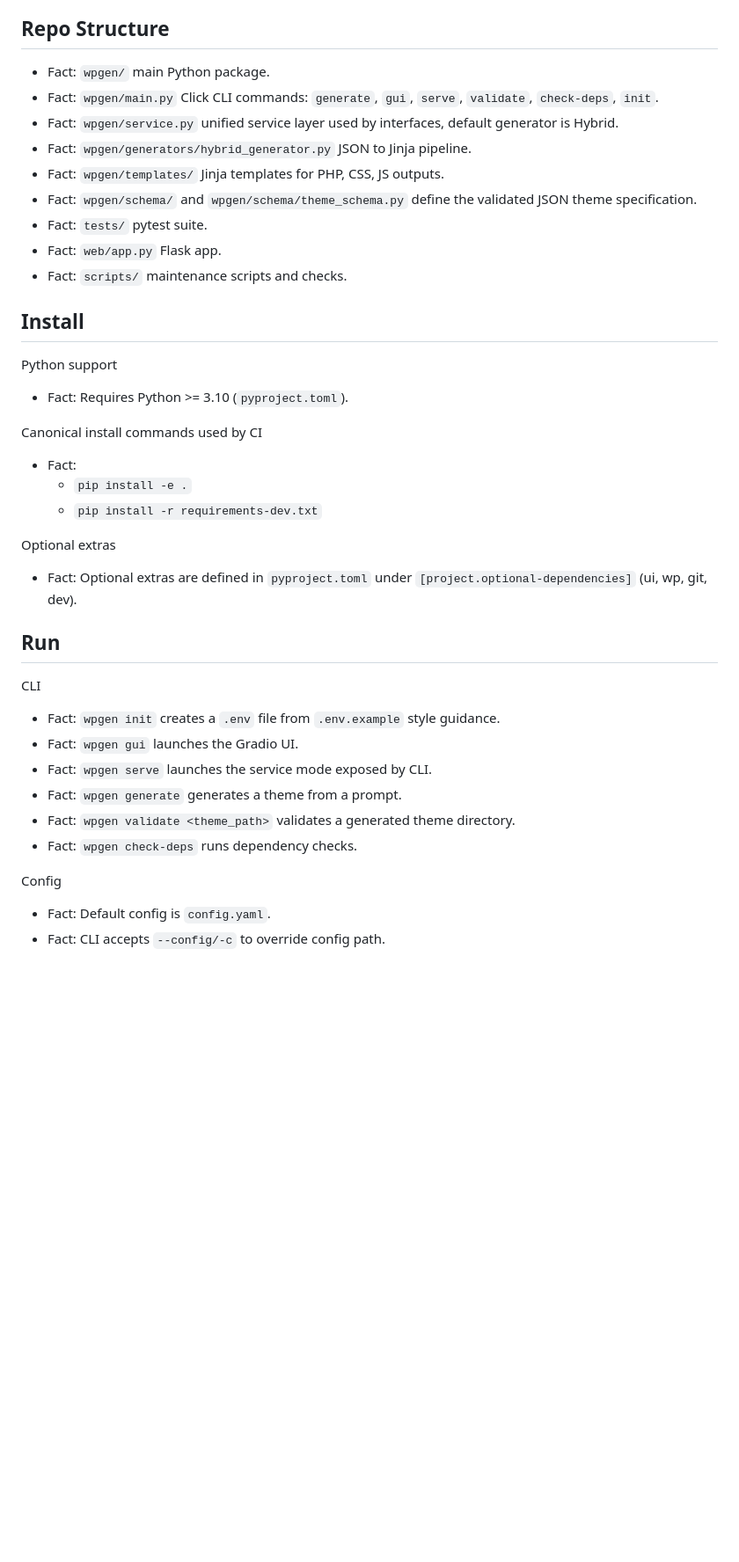
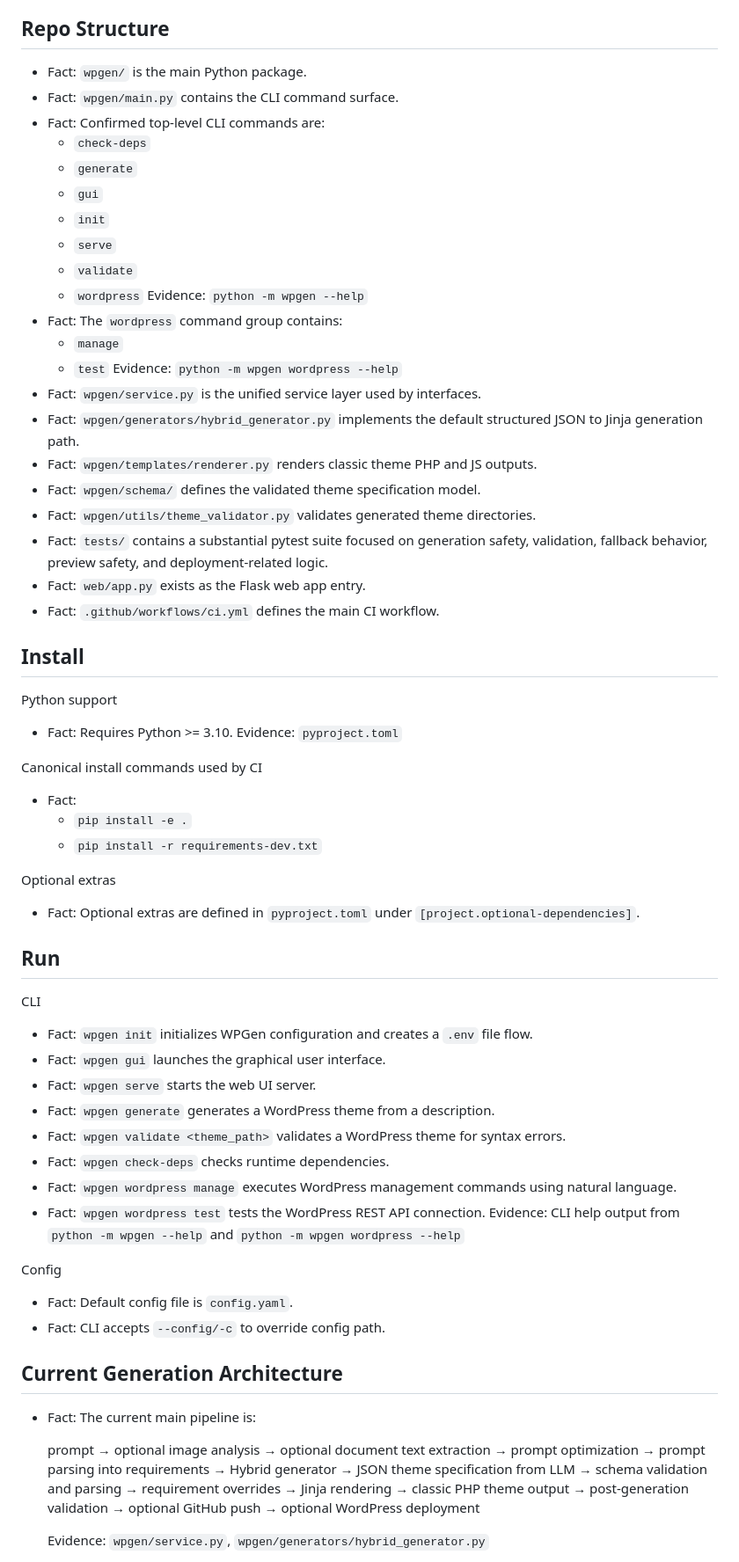
Before and after one commit to Blueibear/wpgen, a Markdown page: CLAUDE.md, the part around one of its changes. Shown at 88% size. Drawn GitHub-style; blank space fills up the shorter version.

Commit message:
Enhance CLAUDE.md with updated project facts
Refine project documentation for clarity and detail.

```diff
--- a/CLAUDE.md
+++ b/CLAUDE.md
@@ -29,20 +49,35 @@ Target vision for the repo
 
 ## Repo Structure
 
-- Fact: `wpgen/` main Python package.
-- Fact: `wpgen/main.py` Click CLI commands: `generate`, `gui`, `serve`, `validate`, `check-deps`, `init`.
-- Fact: `wpgen/service.py` unified service layer used by interfaces, default generator is Hybrid.
-- Fact: `wpgen/generators/hybrid_generator.py` JSON to Jinja pipeline.
-- Fact: `wpgen/templates/` Jinja templates for PHP, CSS, JS outputs.
-- Fact: `wpgen/schema/` and `wpgen/schema/theme_schema.py` define the validated JSON theme specification.
-- Fact: `tests/` pytest suite.
-- Fact: `web/app.py` Flask app.
-- Fact: `scripts/` maintenance scripts and checks.
+- Fact: `wpgen/` is the main Python package.
+- Fact: `wpgen/main.py` contains the CLI command surface.
+- Fact: Confirmed top-level CLI commands are:
+  - `check-deps`
+  - `generate`
+  - `gui`
+  - `init`
+  - `serve`
+  - `validate`
+  - `wordpress`
+  Evidence: `python -m wpgen --help`
+- Fact: The `wordpress` command group contains:
+  - `manage`
+  - `test`
+  Evidence: `python -m wpgen wordpress --help`
+- Fact: `wpgen/service.py` is the unified service layer used by interfaces.
+- Fact: `wpgen/generators/hybrid_generator.py` implements the default structured JSON to Jinja generation path.
+- Fact: `wpgen/templates/renderer.py` renders classic theme PHP and JS outputs.
+- Fact: `wpgen/schema/` defines the validated theme specification model.
+- Fact: `wpgen/utils/theme_validator.py` validates generated theme directories.
+- Fact: `tests/` contains a substantial pytest suite focused on generation safety, validation, fallback behavior, preview safety, and deployment-related logic.
+- Fact: `web/app.py` exists as the Flask web app entry.
+- Fact: `.github/workflows/ci.yml` defines the main CI workflow.
 
 ## Install
 
 Python support
-- Fact: Requires Python >= 3.10 (`pyproject.toml`).
+- Fact: Requires Python >= 3.10.
+  Evidence: `pyproject.toml`
 
 Canonical install commands used by CI
 - Fact:
@@ -50,18 +85,43 @@ Canonical install commands used by CI
   - `pip install -r requirements-dev.txt`
 
 Optional extras
-- Fact: Optional extras are defined in `pyproject.toml` under `[project.optional-dependencies]` (ui, wp, git, dev).
+- Fact: Optional extras are defined in `pyproject.toml` under `[project.optional-dependencies]`.
 
 ## Run
 
 CLI
-- Fact: `wpgen init` creates a `.env` file from `.env.example` style guidance.
-- Fact: `wpgen gui` launches the Gradio UI.
-- Fact: `wpgen serve` launches the service mode exposed by CLI.
-- Fact: `wpgen generate` generates a theme from a prompt.
-- Fact: `wpgen validate <theme_path>` validates a generated theme directory.
-- Fact: `wpgen check-deps` runs dependency checks.
+- Fact: `wpgen init` initializes WPGen configuration and creates a `.env` file flow.
+- Fact: `wpgen gui` launches the graphical user interface.
+- Fact: `wpgen serve` starts the web UI server.
+- Fact: `wpgen generate` generates a WordPress theme from a description.
+- Fact: `wpgen validate <theme_path>` validates a WordPress theme for syntax errors.
+- Fact: `wpgen check-deps` checks runtime dependencies.
+- Fact: `wpgen wordpress manage` executes WordPress management commands using natural language.
+- Fact: `wpgen wordpress test` tests the WordPress REST API connection.
+  Evidence: CLI help output from `python -m wpgen --help` and `python -m wpgen wordpress --help`
 
 Config
-- Fact: Default config is `config.yaml`.
+- Fact: Default config file is `config.yaml`.
 - Fact: CLI accepts `--config/-c` to override config path.
+
+## Current Generation Architecture
+
+- Fact: The current main pipeline is:
+
+  prompt
+  → optional image analysis
+  → optional document text extraction
+  → prompt optimization
+  → prompt parsing into requirements
+  → Hybrid generator
+  → JSON theme specification from LLM
+  → schema validation and parsing
+  → requirement overrides
+  → Jinja rendering
+  → classic PHP theme output
+  → post-generation validation
+  → optional GitHub push
+  → optional WordPress deployment
+
+  Evidence: `wpgen/service.py`, `wpgen/generators/hybrid_generator.py`
+
```
Also changed, not shown: other parts of CLAUDE.md (+150 -51 lines).
